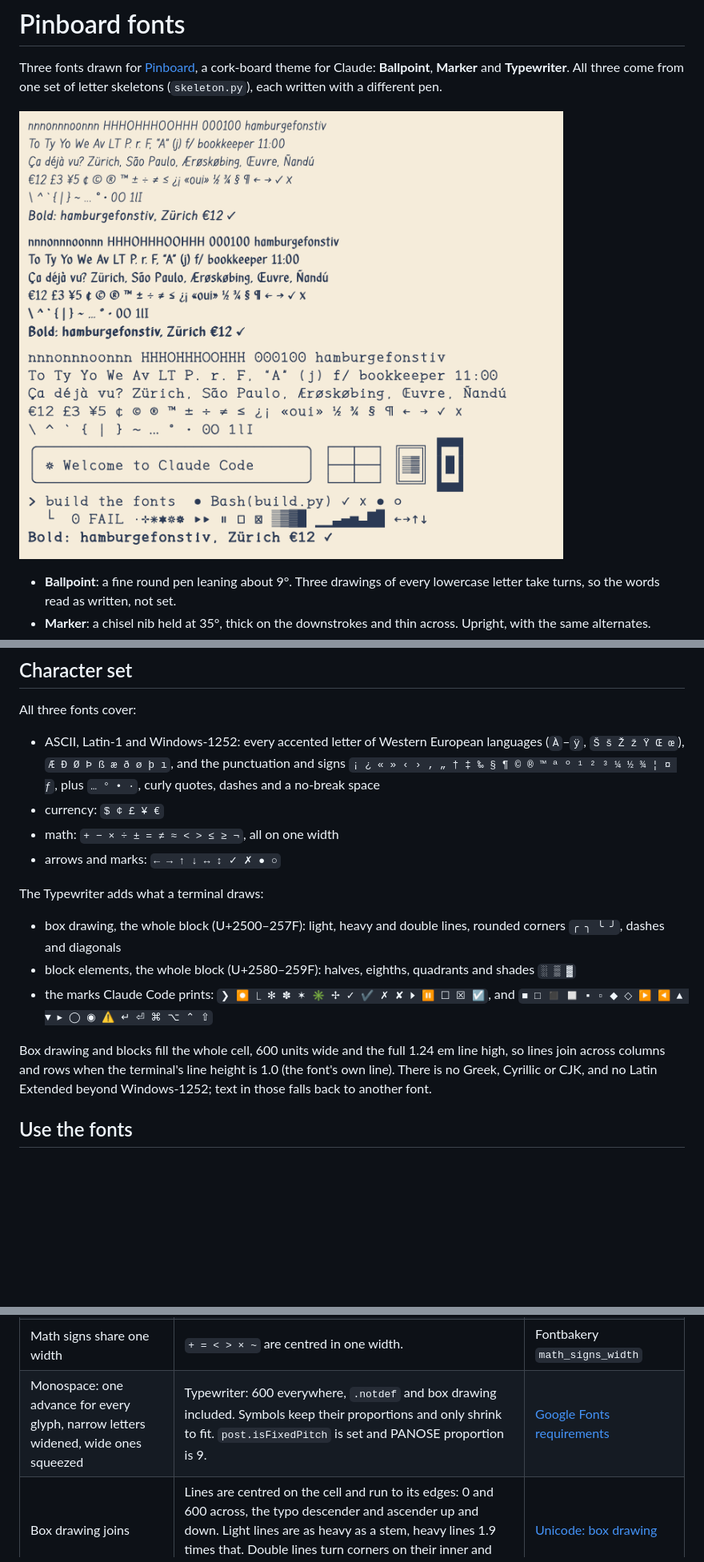
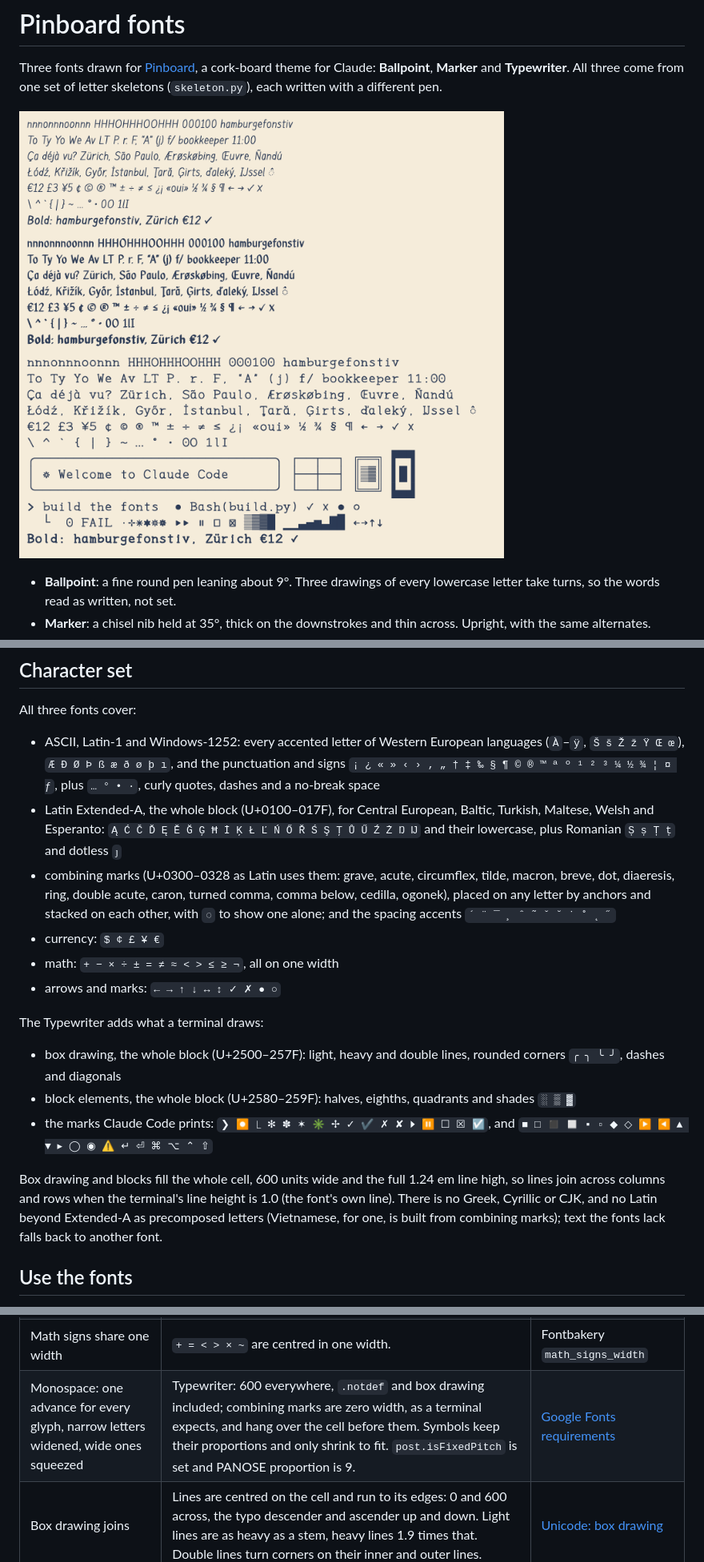
Before and after one commit to zjlgdx/pinboard-fonts, a Markdown page: README.md, 3 parts joined by grey strips. Shown at 80% size. Rendered like a GitHub page; pictures changed too: docs/specimen.png; blank space fills up the shorter version.

```diff
--- a/README.md
+++ b/README.md
@@ -15,6 +15,8 @@ Each family comes in **Regular** and **Bold**, style-linked, so an app's Bold bu
 All three fonts cover:
 
 - ASCII, Latin-1 and Windows-1252: every accented letter of Western European languages (`À`–`ÿ`, `Š š Ž ž Ÿ Œ œ`), `Æ Ð Ø Þ ß æ ð ø þ ı`, and the punctuation and signs `¡ ¿ « » ‹ › ‚ „ † ‡ ‰ § ¶ © ® ™ ª º ¹ ² ³ ¼ ½ ¾ ¦ ¤ ƒ`, plus `… ° • ·`, curly quotes, dashes and a no-break space
+- Latin Extended-A, the whole block (U+0100–017F), for Central European, Baltic, Turkish, Maltese, Welsh and Esperanto: `Ą Ć Č Ď Ę Ě Ğ Ģ Ħ İ Ķ Ł Ľ Ń Ő Ř Ś Ş Ţ Ů Ű Ź Ż Ŋ Ĳ` and their lowercase, plus Romanian `Ș ș Ț ț` and dotless `ȷ`
+- combining marks (U+0300–0328 as Latin uses them: grave, acute, circumflex, tilde, macron, breve, dot, diaeresis, ring, double acute, caron, turned comma, comma below, cedilla, ogonek), placed on any letter by anchors and stacked on each other, with `◌` to show one alone; and the spacing accents `´ ¨ ¯ ¸ ˆ ˜ ˇ ˘ ˙ ˚ ˛ ˝`
 - currency: `$ ¢ £ ¥ €`
 - math: `+ − × ÷ ± = ≠ ≈ < > ≤ ≥ ¬`, all on one width
 - arrows and marks: `← → ↑ ↓ ↔ ↕ ✓ ✗ ● ○`
@@ -25,7 +27,7 @@ The Typewriter adds what a terminal draws:
 - block elements, the whole block (U+2580–259F): halves, eighths, quadrants and shades `░ ▒ ▓`
 - the marks Claude Code prints: `❯ ⏺ ⎿ ✻ ✽ ✶ ✳ ✢ ✓ ✔ ✗ ✘ ⏵ ⏸ ☐ ☒ ☑`, and `■ □ ◼ ◻ ▪ ▫ ◆ ◇ ▶ ◀ ▲ ▼ ▸ ◯ ◉ ⚠ ↵ ⏎ ⌘ ⌥ ⌃ ⇧`
 
-Box drawing and blocks fill the whole cell, 600 units wide and the full 1.24 em line high, so lines join across columns and rows when the terminal's line height is 1.0 (the font's own line). There is no Greek, Cyrillic or CJK, and no Latin Extended beyond Windows-1252; text in those falls back to another font.
+Box drawing and blocks fill the whole cell, 600 units wide and the full 1.24 em line high, so lines join across columns and rows when the terminal's line height is 1.0 (the font's own line). There is no Greek, Cyrillic or CJK, and no Latin beyond Extended-A as precomposed letters (Vietnamese, for one, is built from combining marks); text the fonts lack falls back to another font.
 
 ## Use the fonts
 
@@ -76,7 +80,7 @@ Two scripts serve the Pinboard theme. Each reads the words to draw as JSON on st
 | A Bold is a weight of the same design | Same skeletons, a wider pen: stems 1.4 to 1.6 times the Regular's (Ballpoint 48 → 77, Marker 88 → 123, Typewriter 62 → 96 units). The handwriting widens 8% so counters stay open, and the Typewriter's serifs give back a little so `m`'s feet stay apart. Spaced and kerned from its own outlines. | |
 | Style-linked weights | Regular: `usWeightClass` 400, fsSelection REGULAR. Bold: 700, fsSelection BOLD, `head.macStyle` bold. Both share the family name, with the weight as subfamily (RIBBI), and share vertical metrics and underline, so lines don't jump between weights. | [OpenType: OS/2](https://learn.microsoft.com/en-us/typography/opentype/spec/os2), [Google Fonts: naming](https://googlefonts.github.io/gf-guide/statics.html) |
 | Math signs share one width | `+ = < > × ~` are centred in one width. | Fontbakery `math_signs_width` |
-| Monospace: one advance for every glyph, narrow letters widened, wide ones squeezed | Typewriter: 600 everywhere, `.notdef` and box drawing included. Symbols keep their proportions and only shrink to fit. `post.isFixedPitch` is set and PANOSE proportion is 9. | [Google Fonts requirements](https://googlefonts.github.io/gf-guide/requirements.html) |
+| Monospace: one advance for every glyph, narrow letters widened, wide ones squeezed | Typewriter: 600 everywhere, `.notdef` and box drawing included; combining marks are zero width, as a terminal expects, and hang over the cell before them. Symbols keep their proportions and only shrink to fit. `post.isFixedPitch` is set and PANOSE proportion is 9. | [Google Fonts requirements](https://googlefonts.github.io/gf-guide/requirements.html) |
 | Box drawing joins | Lines are centred on the cell and run to its edges: 0 and 600 across, the typo descender and ascender up and down. Light lines are as heavy as a stem, heavy lines 1.9 times that. Double lines turn corners on their inner and outer lines. | [Unicode: box drawing](https://www.unicode.org/charts/PDF/U2500.pdf) |
 | Tell 0 from O, and 1 from l from I, in a monospace | Typewriter zero has a dot. 1 has a flag and foot, l a tail, I two slabs. | |
 | Outer contours counter-clockwise, no overlaps, points at extremes | potrace gives non-overlapping, correctly wound contours, and box-drawing pieces are merged into one outline. `ExtremaPen` splits every curve at its extremes. No contour is under 400 units²: a counter the Bold pen all but closes is filled. | [Adobe Type 1 spec §3.5, §4.1](https://adobe-type-tools.github.io/font-tech-notes/pdfs/T1_SPEC.pdf), [Glyphs: drawing good paths](https://glyphsapp.com/learn/drawing-good-paths) |
```
Also changed, not shown: other parts of README.md (+6 -4 lines), 18 other files.
